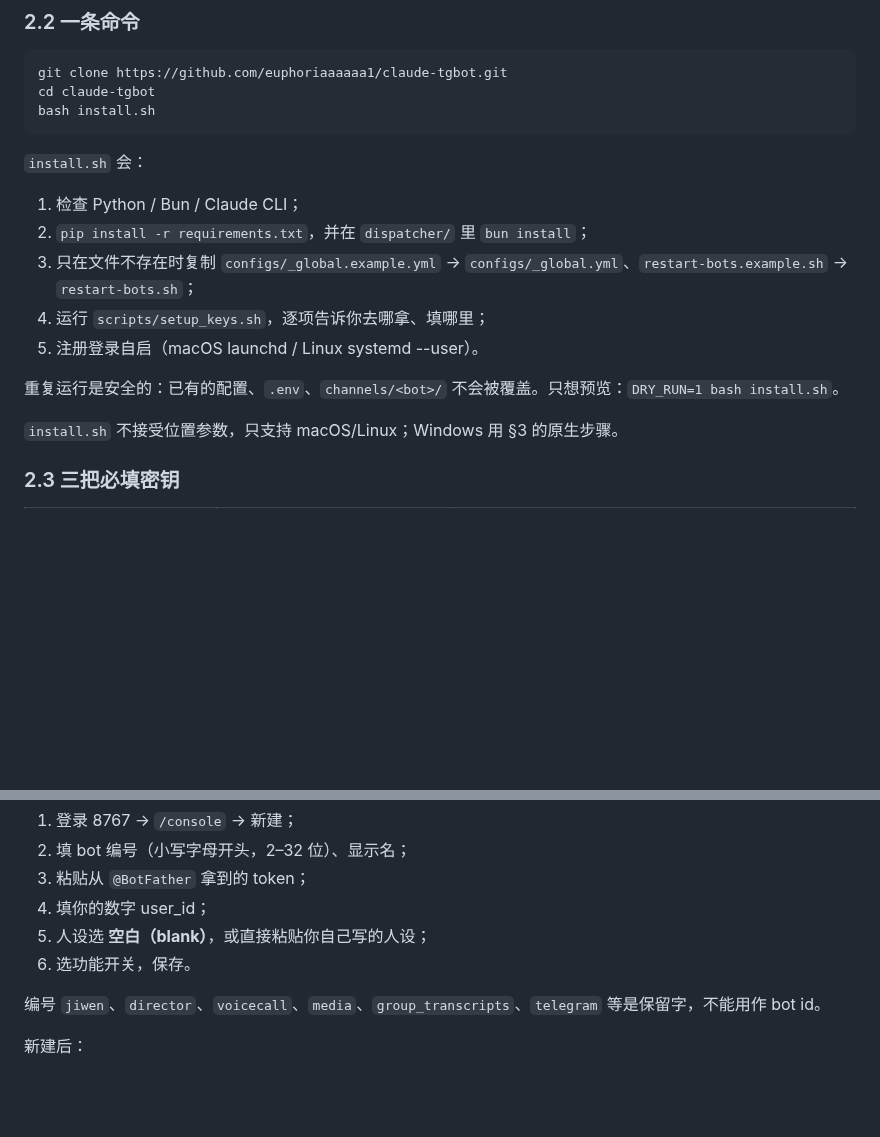
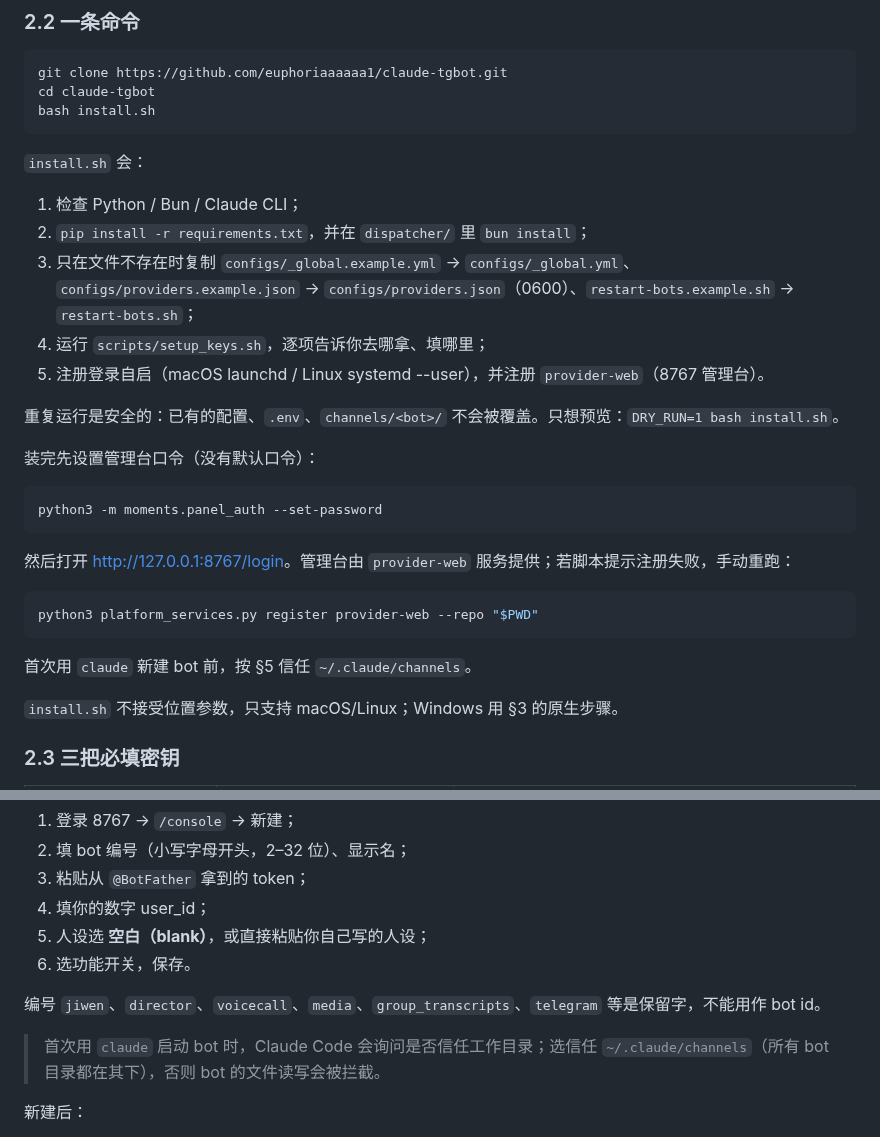
Before and after one commit to euphoriaaaaaa1/claude-tgbot, a Markdown page: README.md, 2 parts joined by grey strips. Drawn GitHub-style; blank space fills up the shorter version.

Commit message:
docs(readme): 同步安装步骤、管理台口令与 channels 信任说明
Co-Authored-By: Claude Code <noreply@anthropic.com>

````diff
--- a/README.md
+++ b/README.md
@@ -41,11 +41,25 @@ bash install.sh
 
 1. 检查 Python / Bun / Claude CLI；
 2. `pip install -r requirements.txt`，并在 `dispatcher/` 里 `bun install`；
-3. 只在文件不存在时复制 `configs/_global.example.yml` → `configs/_global.yml`、`restart-bots.example.sh` → `restart-bots.sh`；
+3. 只在文件不存在时复制 `configs/_global.example.yml` → `configs/_global.yml`、`configs/providers.example.json` → `configs/providers.json`（0600）、`restart-bots.example.sh` → `restart-bots.sh`；
 4. 运行 `scripts/setup_keys.sh`，逐项告诉你去哪拿、填哪里；
-5. 注册登录自启（macOS launchd / Linux systemd --user）。
+5. 注册登录自启（macOS launchd / Linux systemd --user），并注册 `provider-web`（8767 管理台）。
 
 重复运行是安全的：已有的配置、`.env`、`channels/<bot>/` 不会被覆盖。只想预览：`DRY_RUN=1 bash install.sh`。
+
+装完先设置管理台口令（没有默认口令）：
+
+```bash
+python3 -m moments.panel_auth --set-password
+```
+
+然后打开 <http://127.0.0.1:8767/login>。管理台由 `provider-web` 服务提供；若脚本提示注册失败，手动重跑：
+
+```bash
+python3 platform_services.py register provider-web --repo "$PWD"
+```
+
+首次用 `claude` 新建 bot 前，按 §5 信任 `~/.claude/channels`。
 
 `install.sh` 不接受位置参数，只支持 macOS/Linux；Windows 用 §3 的原生步骤。
 
@@ -169,6 +183,8 @@ python3 platform_services.py start provider-web --repo "$PWD"
 6. 选功能开关，保存。
 
 编号 `jiwen`、`director`、`voicecall`、`media`、`group_transcripts`、`telegram` 等是保留字，不能用作 bot id。
+
+> 首次用 `claude` 启动 bot 时，Claude Code 会询问是否信任工作目录；选信任 `~/.claude/channels`（所有 bot 目录都在其下），否则 bot 的文件读写会被拦截。
 
 新建后：
 
````
